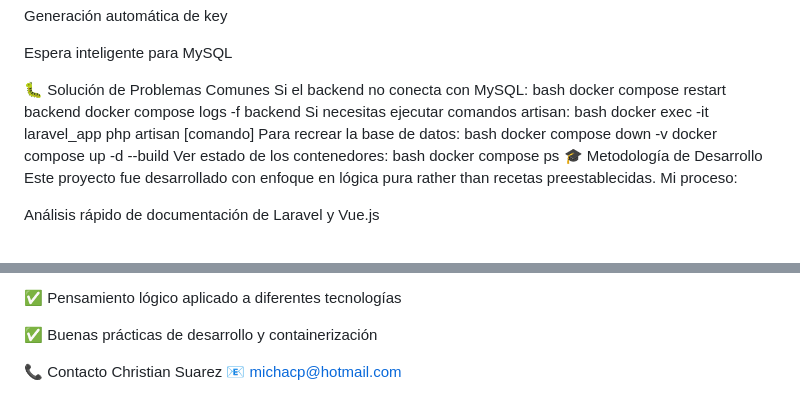
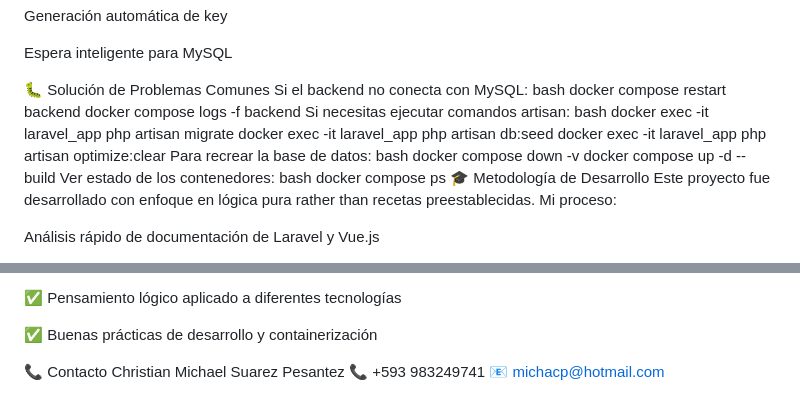
Before and after one commit to michacp/proyecto_JOAO, a Markdown page: README.md, 2 parts joined by grey strips. Rendered like a GitHub page.

```diff
--- a/README.md
+++ b/README.md
@@ -171,7 +175,9 @@ docker compose restart backend
 docker compose logs -f backend
 Si necesitas ejecutar comandos artisan:
 bash
-docker exec -it laravel_app php artisan [comando]
+docker exec -it laravel_app php artisan migrate
+docker exec -it laravel_app php artisan db:seed
+docker exec -it laravel_app php artisan optimize:clear
 Para recrear la base de datos:
 bash
 docker compose down -v
@@ -204,5 +210,6 @@ Configuración optimizada para entornos productivos
 ✅ Buenas prácticas de desarrollo y containerización
 
 📞 Contacto
-Christian Suarez
+Christian Michael Suarez Pesantez
+📞 +593 983249741
 📧 michacp@hotmail.com
```
Also changed, not shown: other parts of README.md (+15 -11 lines).
